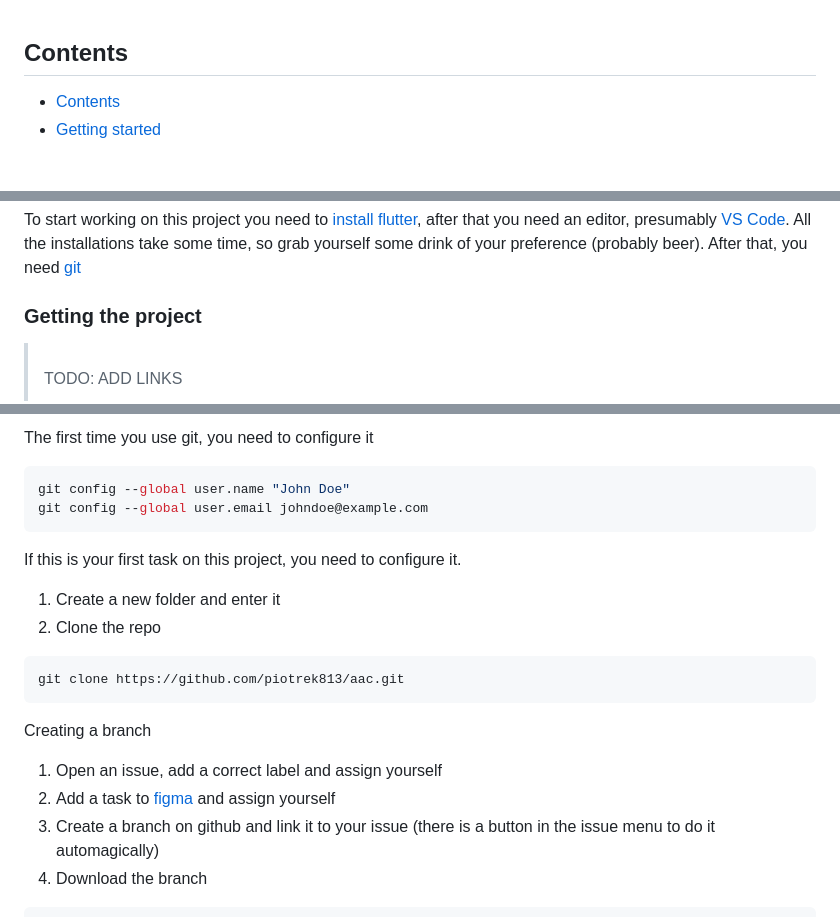
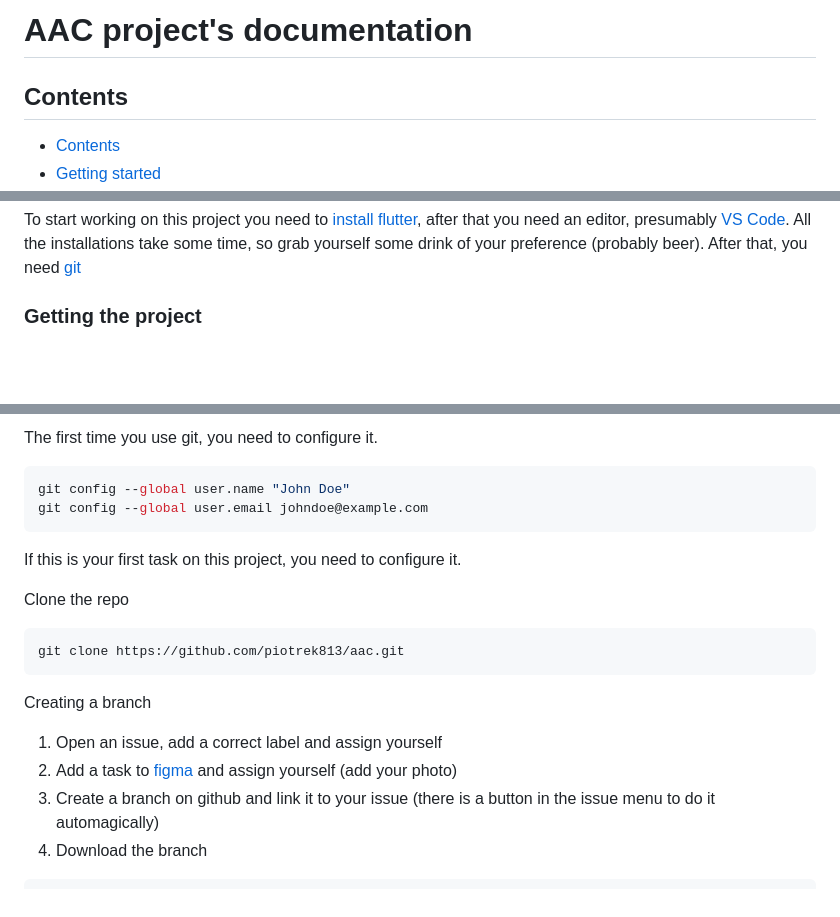
Before and after one commit to gadacz-aac/aac, a Markdown page: docs/README.md, 3 parts joined by grey strips. Rendered like a GitHub page; blank space fills up the shorter version.

Commit message:
Added links and h1

````diff
--- a/docs/README.md
+++ b/docs/README.md
@@ -1,3 +1,6 @@
+# AAC project's documentation
+
+
 ## Contents
 
 - [Contents](#contents)
@@ -15,5 +18,4 @@
 To start working on this project you need to [install flutter](https://docs.flutter.dev/get-started/install), after that you need an editor, presumably [VS Code](https://code.visualstudio.com/download). All the installations take some time, so grab yourself some drink of your preference (probably beer). After that, you need [git](https://git-scm.com/downloads)
 
 ### Getting the project
-><br>TODO: ADD LINKS <br><br>
 
@@ -21,5 +23,5 @@ The project is hosted on github, so at first you need to get everything set up.
 
-The first time you use git, you need to configure it
+The first time you use git, you need to configure it.
 
 ```bash
 git config --global user.name "John Doe"
@@ -27,8 +29,9 @@ git config --global user.email johndoe@example.com
 ```
 
 If this is your first task on this project, you need to configure it.
-1. Create a new folder and enter it
-2. Clone the repo
+
+Clone the repo
+
 ```bash
 git clone https://github.com/piotrek813/aac.git
 ```
@@ -36,7 +39,7 @@ git clone https://github.com/piotrek813/aac.git
 Creating a branch
 
 1. Open an issue, add a correct label and assign yourself
-2. Add a task to [figma](https://www.figma.com/file/HiTWiE7qnbIbEZ8gVs2iPj/aac?type=whiteboard&node-id=0-1&t=jDN6wUoxTkiEhMYI-0) and assign yourself
+2. Add a task to [figma](https://www.figma.com/file/HiTWiE7qnbIbEZ8gVs2iPj/aac?type=whiteboard&node-id=0-1&t=jDN6wUoxTkiEhMYI-0) and assign yourself (add your photo)
 3. Create a branch on github and link it to your issue (there is a button in the issue menu to do it automagically)
 4. Download the branch
 
````
Also changed, not shown: other parts of docs/README.md (+1 -1 lines).
